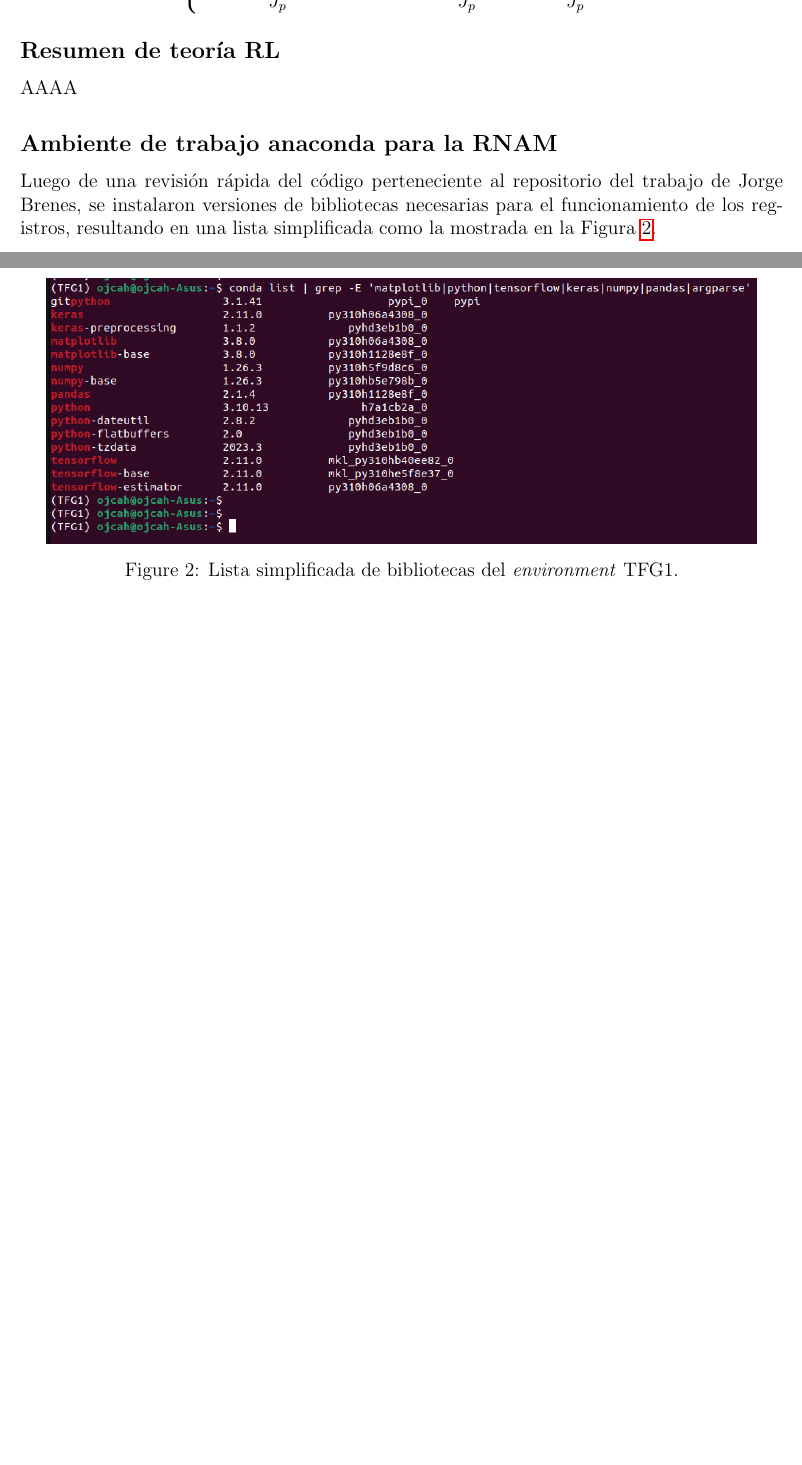
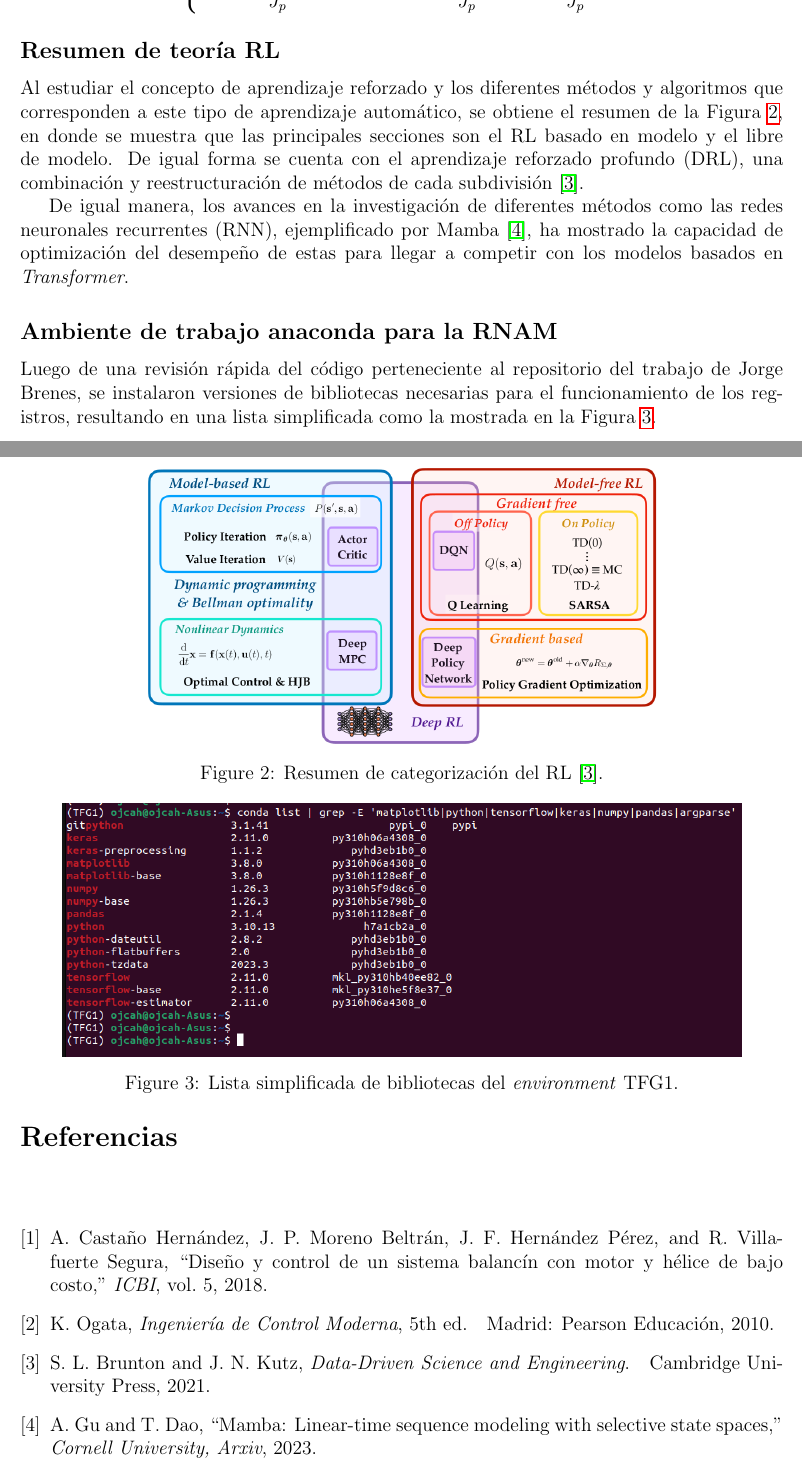
Before and after one commit to Ojcah/TFG_2024, a LaTeX document (Bitácoras/Semana_1/Semana_1.tex, which reads Bitácoras/Semana_1/references.bib): two parts of pages 3 and 4 of 4, joined at a grey line, cut so that both start at the same text, the shorter picture padded with empty space. The pictures show the PDF file Bitácoras/Semana_1/Semana_1.pdf that the author committed with the source.

Commit message:
Terminando bitácora semana 1

```diff
--- a/Bitácoras/Semana_1/Semana_1.tex
+++ b/Bitácoras/Semana_1/Semana_1.tex
@@ -135,10 +135,20 @@ De manera que al analizar el sistema con sumatoria de torques se obtiene la cons
 
 
 
-
 \subsection*{Resumen de teoría RL}
 
-AAAA
+Al estudiar el concepto de aprendizaje reforzado y los diferentes métodos y algoritmos que corresponden a este tipo de aprendizaje automático, se obtiene el resumen de la Figura \ref{fig:teoriaRL}, en donde se muestra que las principales secciones son el RL basado en modelo y el libre de modelo. De igual forma se cuenta con el aprendizaje reforzado profundo (DRL), una combinación y reestructuración de métodos de cada subdivisión \cite{DataScience}.
+
+\begin{figure}[hh]
+	\centering
+	\includegraphics[scale=0.35]{Fig/CatRL.png}
+	\caption{Resumen de categorización del RL \cite{DataScience}.}
+	\label{fig:teoriaRL}
+\end{figure}
+
+
+De igual manera, los avances en la investigación de diferentes métodos como las redes neuronales recurrentes (RNN), ejemplificado por Mamba \cite{Mamba}, ha mostrado la capacidad de optimización del desempeño de estas para llegar a competir con los modelos basados en \textit{Transformer}.
+
 
 \subsection*{Ambiente de trabajo anaconda para la RNAM}
 
--- /dev/null
+++ b/Bitácoras/Semana_1/references.bib
@@ -0,0 +1,5 @@
+
+@book{DataScience,
+    title = {Data-Driven Science and Engineering},
+    author = {Steven L. Brunton and J. Nathan Kutz},
+    year = {2021},
@@ -0,0 +11,24 @@
+year = {2018},
+title = {Diseño y control de un sistema balancín con motor y hélice de bajo costo},
+journal = {ICBI},
+volume = {5},
+numbre = {10},
+doi = {https://doi.org/10.29057/icbi.v5i10.2937}
+}
+
+@book{ControlModerno,
+  author = {Ogata, K.},
+  title = {Ingeniería de Control Moderna},
+  edition = {5},
+  year = {2010},
+  publisher = {Pearson Educación},
+  address = {Madrid},
+}
+
+@article{Mamba,
+author = {Gu, Albert and Dao, Tri},
+year = {2023},
+title = {Mamba: Linear-Time Sequence Modeling with Selective State Spaces},
+journal = {Cornell University, Arxiv},
+doi = {https://doi.org/10.48550/arXiv.2312.00752}
+}
```
Also changed, not shown: Bitácoras/Semana_1/Fig/CatRL.png (added), Bitácoras/Semana_1/Semana_1.bbl (added), Bitácoras/Semana_1/Semana_1.pdf, Bitácoras/Semana_1/Semana_1.tex (15 more changed lines), Bitácoras/Semana_1/references.bib (5 more changed lines), 5 other files.
